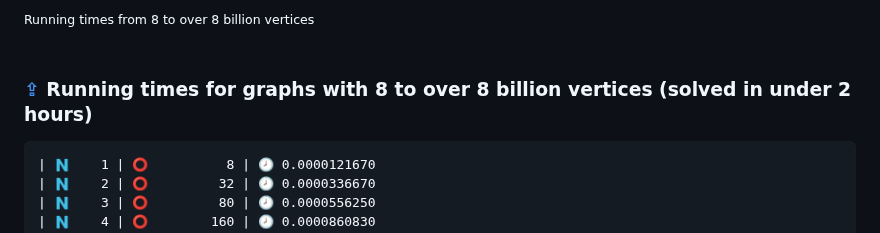
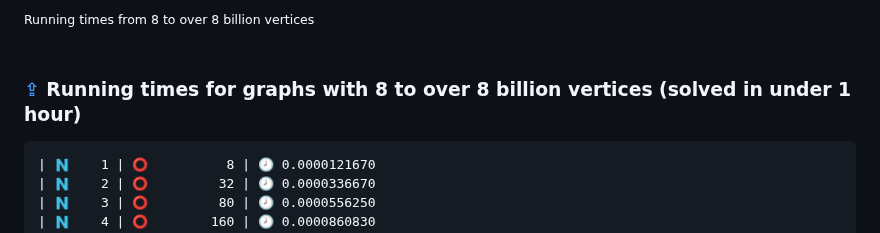
Before and after one commit to discocube/weaver, a Markdown page: README.md, the part around the change. Drawn GitHub-style.

````diff
--- a/README.md
+++ b/README.md
@@ -159,7 +159,7 @@ This repository uses the following crates (ordered by most to least used) for wh
 <br>
 <br>
 
-### [⇪](#toc) Running times for graphs with 8 to over 8 billion vertices (solved in under 2 hours)
+### [⇪](#toc) Running times for graphs with 8 to over 8 billion vertices (solved in under 1 hour)
 
 ```
 | 🇳    1 | ⭕️          8 | 🕗 0.0000121670
````
